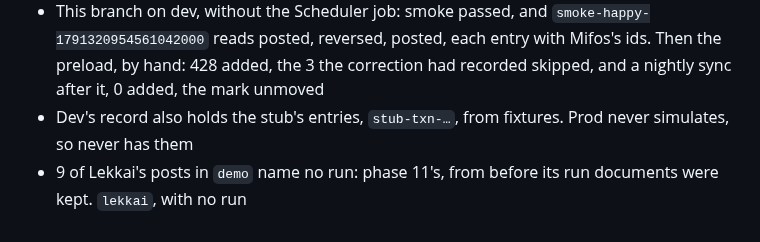
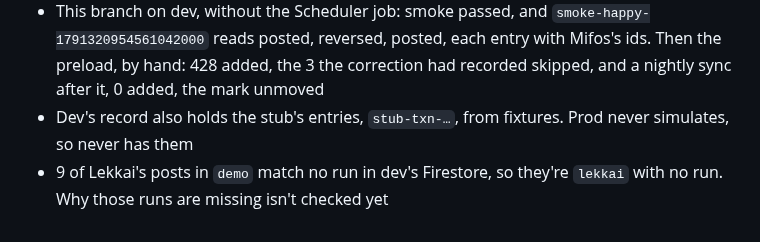
Before and after one commit to tinopetros/lekka-ourfos, a Markdown page: docs/phase12/tdd.md, the part around the change. Drawn GitHub-style.

Commit message:
the 9 unlinked posts: not yet explained

```diff
--- a/docs/phase12/tdd.md
+++ b/docs/phase12/tdd.md
@@ -89,4 +89,4 @@ done
 - Correction fixtures are under `requisition/corrections/`: a folder of `fixtures/` is a form, to the trigger's tests
 - This branch on dev, without the Scheduler job: smoke passed, and `smoke-happy-1791320954561042000` reads posted, reversed, posted, each entry with Mifos's ids. Then the preload, by hand: 428 added, the 3 the correction had recorded skipped, and a nightly sync after it, 0 added, the mark unmoved
 - Dev's record also holds the stub's entries, `stub-txn-…`, from fixtures. Prod never simulates, so never has them
-- 9 of Lekkai's posts in `demo` name no run: phase 11's, from before its run documents were kept. `lekkai`, with no run
+- 9 of Lekkai's posts in `demo` match no run in dev's Firestore, so they're `lekkai` with no run. Why those runs are missing isn't checked yet
```
